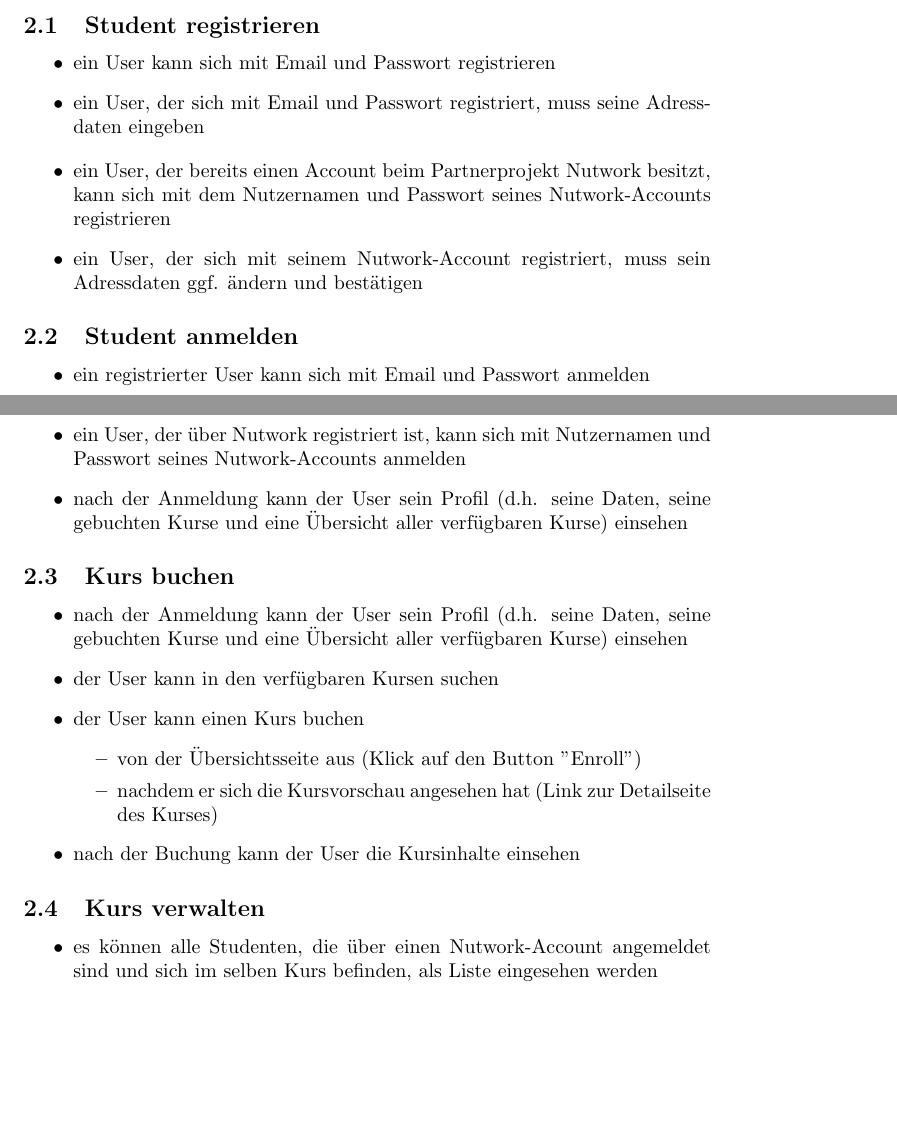
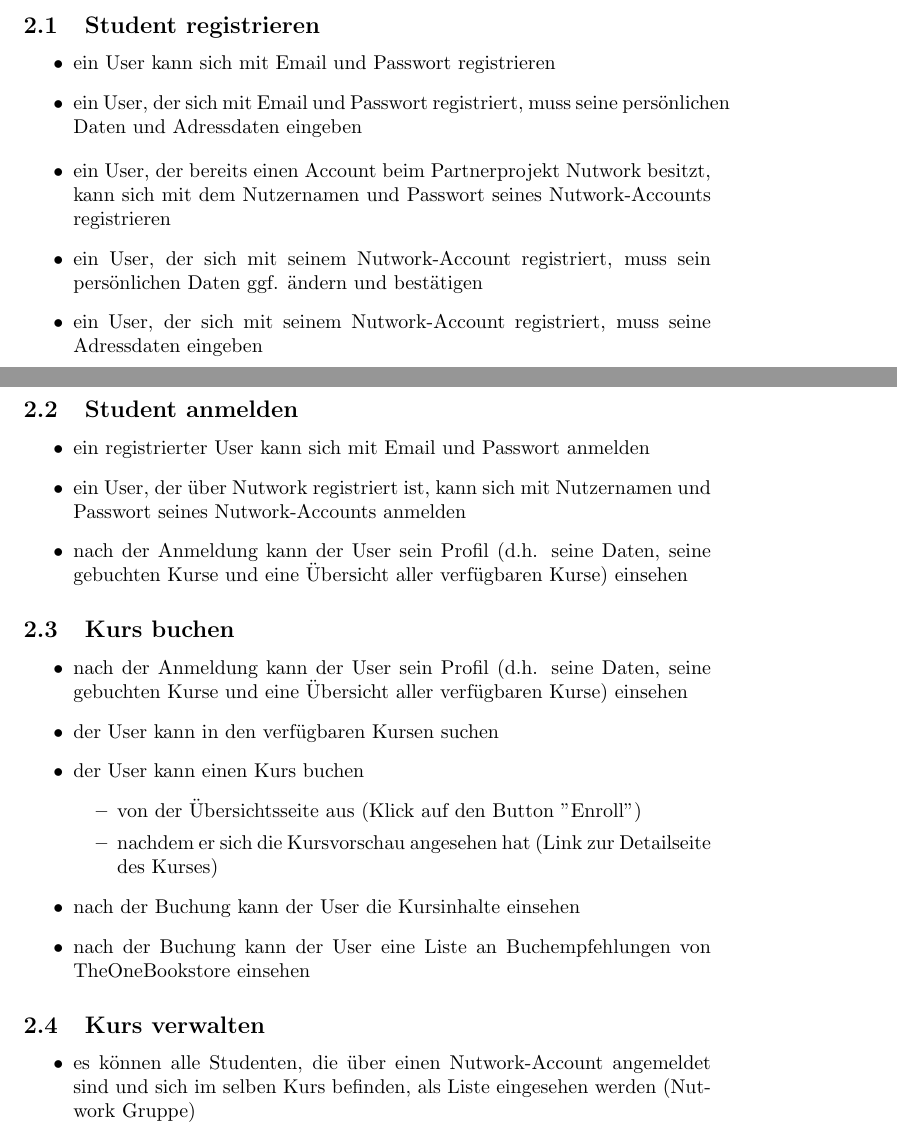
Before and after one commit to sriethig/coursera_javaEE, a LaTeX paper (Requirements/Use Case Diagram/Requirements_SonjaRiethig_UseCaseDiagram.tex): two parts of pages 2 and 3 of 3, joined at a grey line, cut so that both start at the same text, the shorter picture padded with empty space. Compiled offline with pdfLaTeX.

Commit message:
corrected use cases

```diff
--- a/Requirements/Use Case Diagram/Requirements_SonjaRiethig_UseCaseDiagram.tex
+++ b/Requirements/Use Case Diagram/Requirements_SonjaRiethig_UseCaseDiagram.tex
@@ -38,12 +38,13 @@ Das Projekt "Sonjas Coursera" implementiert einen einfachen Online-Kurs - Anbiet
 
 \begin{itemize}
 \item ein User kann sich mit Email und Passwort registrieren
-\item ein User, der sich mit Email und Passwort registriert, muss seine Adressdaten eingeben
+\item ein User, der sich mit Email und Passwort registriert, muss seine persönlichen Daten und Adressdaten eingeben
 \end{itemize}
 
 \begin{itemize}
 \item ein User, der bereits einen Account beim Partnerprojekt Nutwork besitzt, kann sich mit dem Nutzernamen und Passwort seines Nutwork-Accounts registrieren
-\item ein User, der sich mit seinem Nutwork-Account registriert, muss sein Adressdaten ggf. \"andern und best\"atigen
+\item ein User, der sich mit seinem Nutwork-Account registriert, muss sein persönlichen Daten ggf. \"andern und best\"atigen
+\item ein User, der sich mit seinem Nutwork-Account registriert, muss seine Adressdaten eingeben
 \end{itemize}
 
 \subsection{Student anmelden}
@@ -65,12 +66,13 @@ Das Projekt "Sonjas Coursera" implementiert einen einfachen Online-Kurs - Anbiet
 	\item nachdem er sich die Kursvorschau angesehen hat (Link zur Detailseite des Kurses)
 	\end{itemize}
 \item nach der Buchung kann der User die Kursinhalte einsehen
+\item nach der Buchung kann der User eine Liste an Buchempfehlungen von TheOneBookstore einsehen
 \end{itemize}
 
 \subsection{Kurs verwalten}
 
 \begin{itemize}
-\item es k\"onnen alle Studenten, die \"uber einen Nutwork-Account angemeldet sind und sich im selben Kurs befinden, als Liste eingesehen werden
+\item es k\"onnen alle Studenten, die \"uber einen Nutwork-Account angemeldet sind und sich im selben Kurs befinden, als Liste eingesehen werden (Nutwork Gruppe)
 \end{itemize}
 
 \end{document}
```
Also changed, not shown: README.md, Requirements/Component Diagram/Requirements_SonjaRiethig_ComponentDiagram.pdf, Requirements/Use Case Diagram/Requirements_SonjaRiethig_UseCaseDiagram.pdf, courseraUML.png (deleted), login_credentials_mysql.png (deleted), 5 other files.
